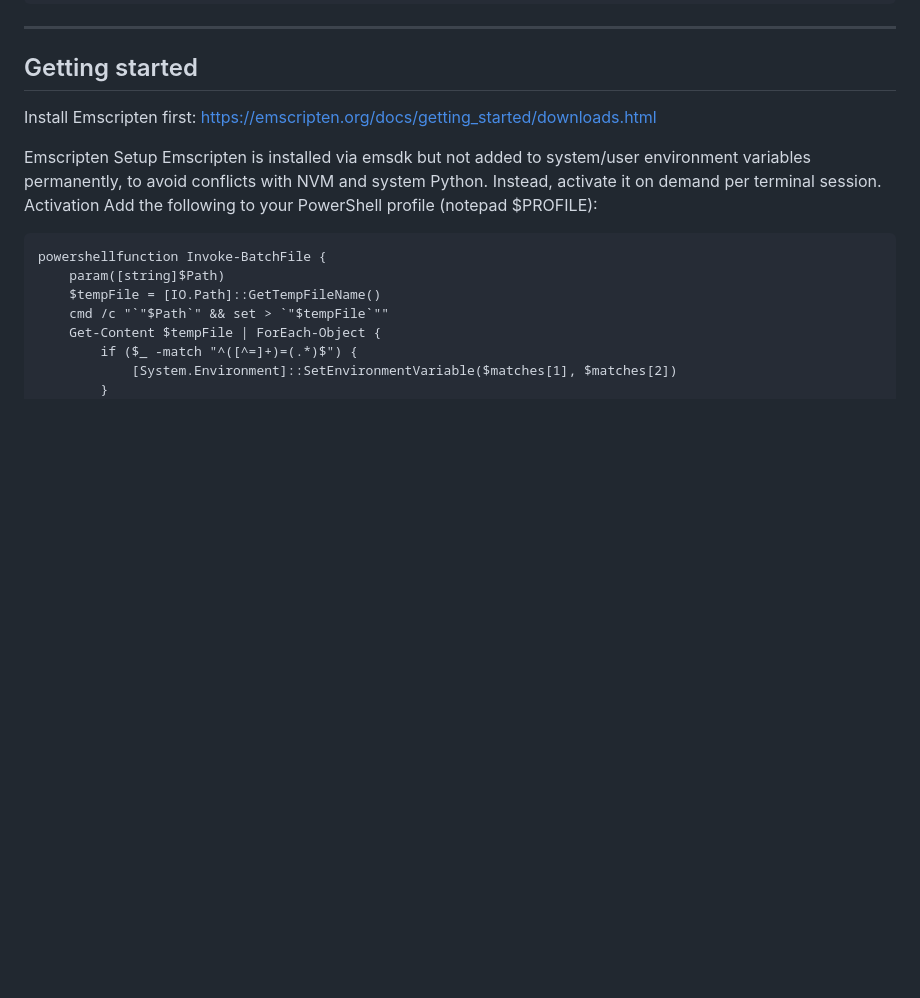
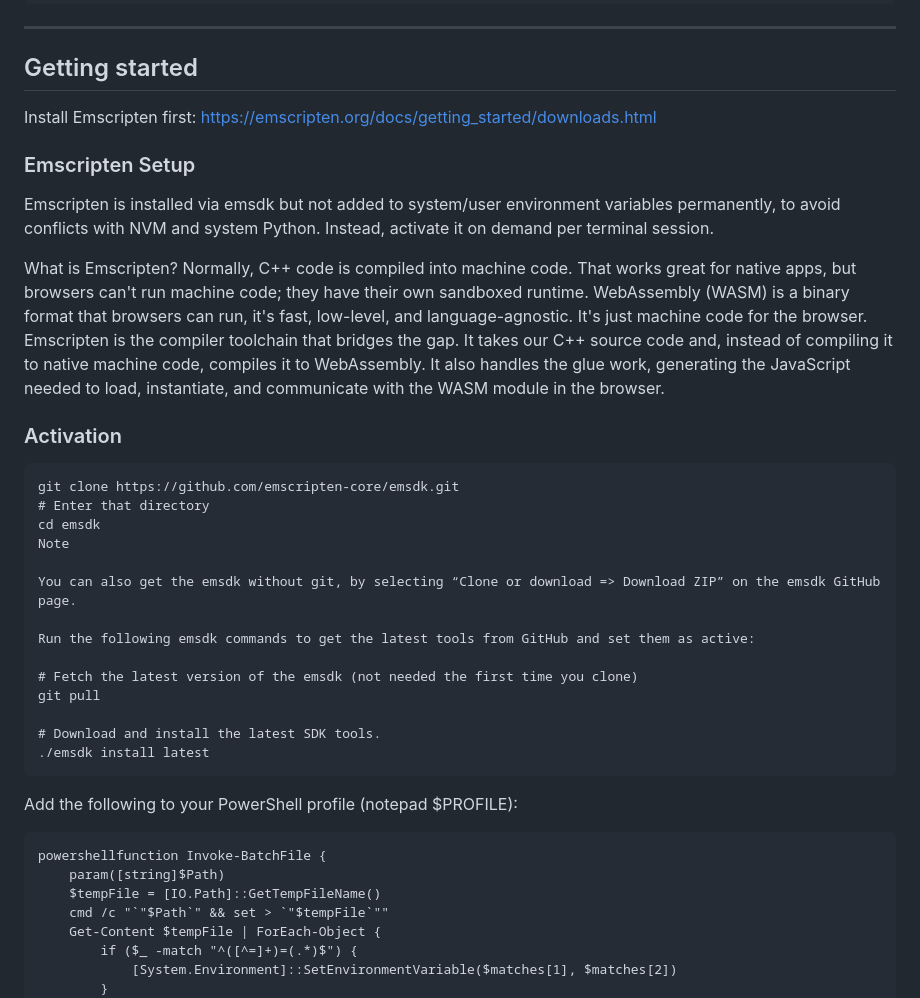
Before and after one commit to adrocic/tiny-tiger, a Markdown page: README.md, the part around the change. GitHub-like rendering; blank space fills up the shorter version.

Commit message:
Enhance Emscripten setup section in README
Expanded Emscripten setup instructions and added activation steps.

````diff
--- a/README.md
+++ b/README.md
@@ -56,10 +56,34 @@ tiny-tiger/
 
 Install Emscripten first: https://emscripten.org/docs/getting_started/downloads.html
 
-Emscripten Setup
+### Emscripten Setup
 Emscripten is installed via emsdk but not added to system/user environment variables permanently, to avoid conflicts with NVM and system Python.
 Instead, activate it on demand per terminal session.
-Activation
+
+What is Emscripten?
+Normally, C++ code is compiled into machine code. That works great for native apps, but browsers can't run machine code; they have their own sandboxed runtime.
+WebAssembly (WASM) is a binary format that browsers can run, it's fast, low-level, and language-agnostic. It's just machine code for the browser.
+Emscripten is the compiler toolchain that bridges the gap. It takes our C++ source code and, instead of compiling it to native machine code, compiles it to WebAssembly. It also handles the glue work, generating the JavaScript needed to load, instantiate, and communicate with the WASM module in the browser.
+
+### Activation
+
+```
+git clone https://github.com/emscripten-core/emsdk.git
+# Enter that directory
+cd emsdk
+Note
+
+You can also get the emsdk without git, by selecting “Clone or download => Download ZIP” on the emsdk GitHub page.
+
+Run the following emsdk commands to get the latest tools from GitHub and set them as active:
+
+# Fetch the latest version of the emsdk (not needed the first time you clone)
+git pull
+
+# Download and install the latest SDK tools.
+./emsdk install latest
+```
+
 Add the following to your PowerShell profile (notepad $PROFILE):
 ```
 powershellfunction Invoke-BatchFile {
````
